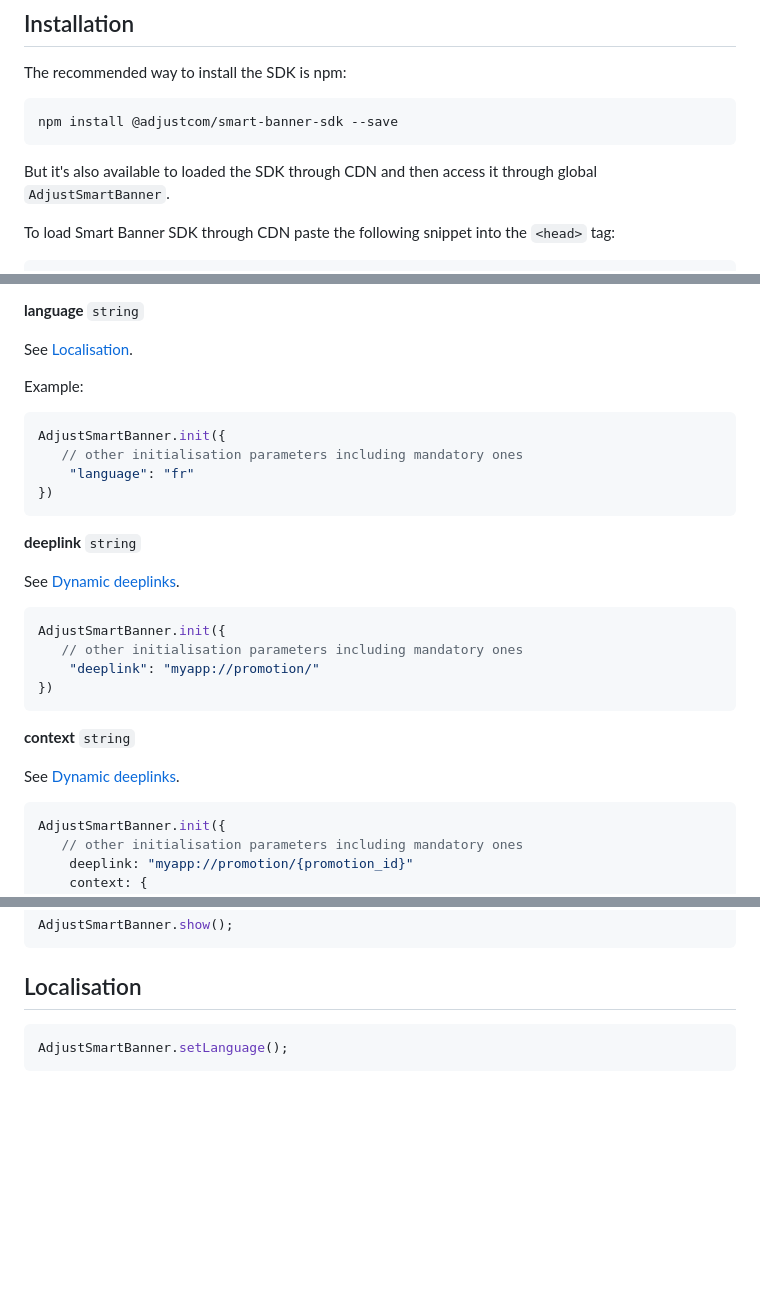
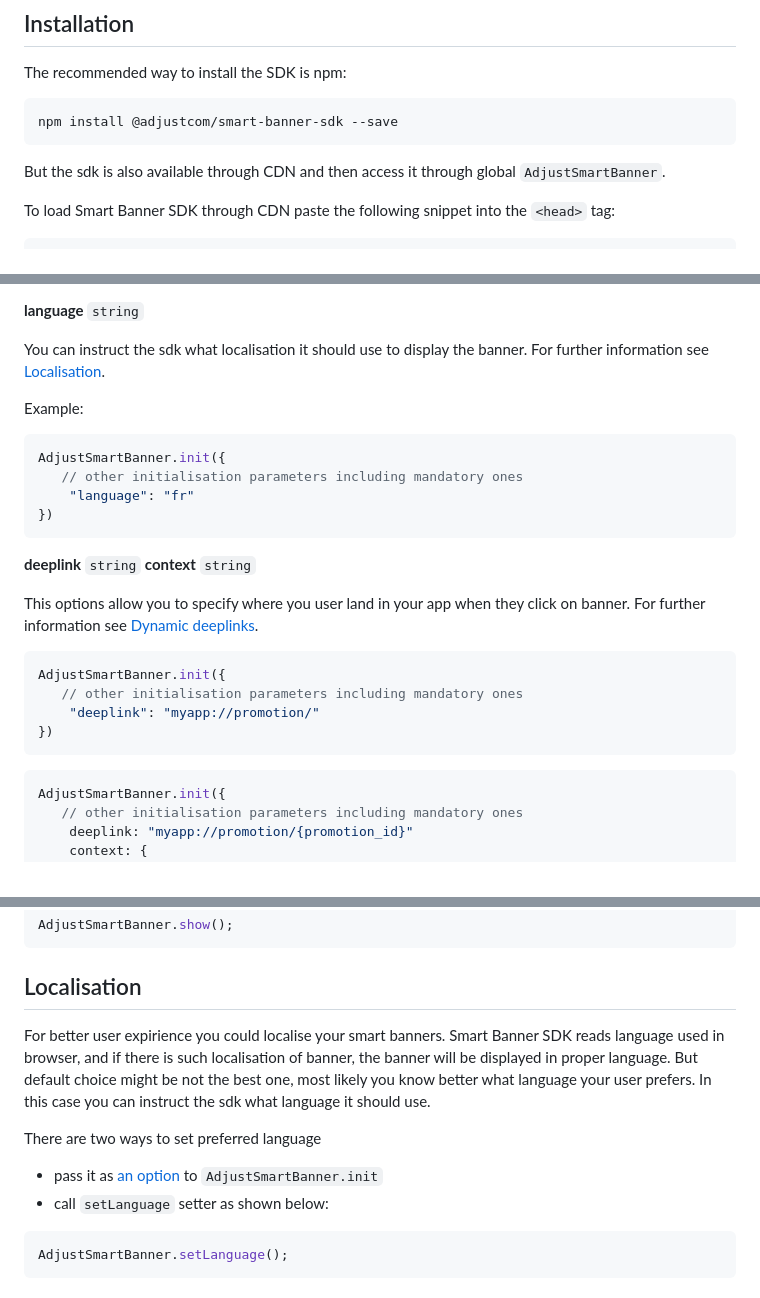
Before and after one commit to adjust/smart_banner_sdk, a Markdown page: README.md, 3 parts joined by grey strips. Drawn GitHub-style; blank space fills up the shorter version.

Commit message:
docs: describe localisation

````diff
--- a/README.md
+++ b/README.md
@@ -20,7 +20,7 @@ The recommended way to install the SDK is npm:
 npm install @adjustcom/smart-banner-sdk --save
 ```
 
-But it's also available to loaded the SDK through CDN and then access it through global `AdjustSmartBanner`.
+But the sdk is also available through CDN and then access it through global `AdjustSmartBanner`.
 
 To <a id="loading-snippet">load Smart Banner SDK through CDN</a> paste the following snippet into the `<head>` tag:
 ```html
@@ -102,7 +102,7 @@ The following values are accepted:
 
 <a id="init-language">**language**</a> `string`
 
-See [Localisation](#localisation).
+You can instruct the sdk what localisation it should use to display the banner. For further information see [Localisation](#localisation).
 
 Example:
 ```js
@@ -113,8 +113,9 @@ AdjustSmartBanner.init({
 ```
 
 <a id="init-deeplink">**deeplink**</a> `string`
+<a id="init-context">**context**</a> `string`
 
-See [Dynamic deeplinks](#dynamic-deeplinks).
+This options allow you to specify where you user land in your app when they click on banner. For further information see [Dynamic deeplinks](#dynamic-deeplinks).
 
 ```js
 AdjustSmartBanner.init({
@@ -122,10 +123,6 @@ AdjustSmartBanner.init({
     "deeplink": "myapp://promotion/"
 })
 ```
-
-<a id="init-context">**context**</a> `string`
-
-See [Dynamic deeplinks](#dynamic-deeplinks).
 
 ```js
 AdjustSmartBanner.init({
@@ -183,6 +180,12 @@ AdjustSmartBanner.show();
 
 ## <a id="localisation">Localisation</a>
 
+For better user expirience you could localise your smart banners. Smart Banner SDK reads language used in browser, and if there is such localisation of banner, the banner will be displayed in proper language. But default choice might be not the best one, most likely you know better what language your user prefers. In this case you can instruct the sdk what language it should use.
+
+There are two ways to set preferred language
+ - pass it as [an option](#init-language) to `AdjustSmartBanner.init`
+ - call `setLanguage` setter as shown below:
+
 ```js
 AdjustSmartBanner.setLanguage();
 ```
````
